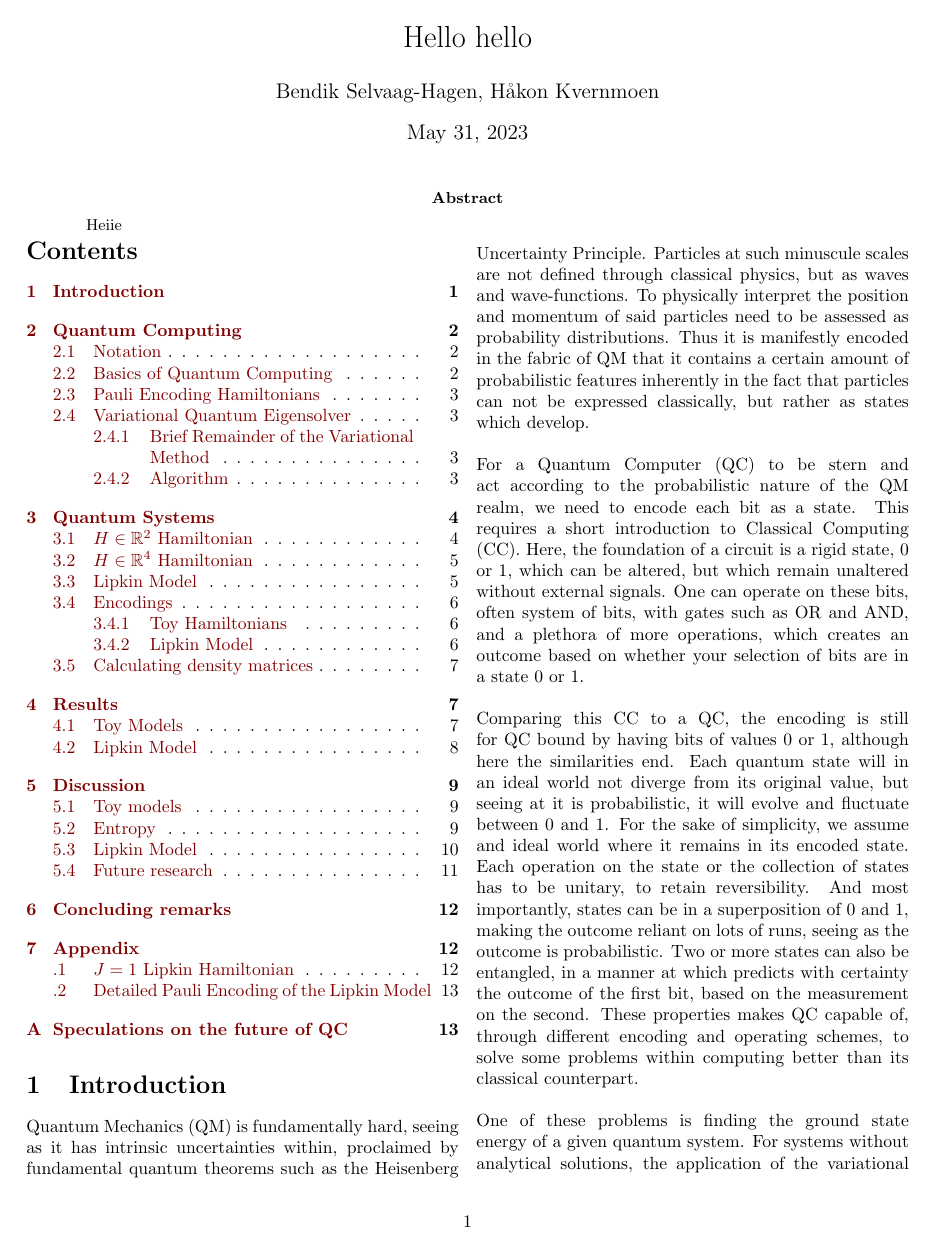
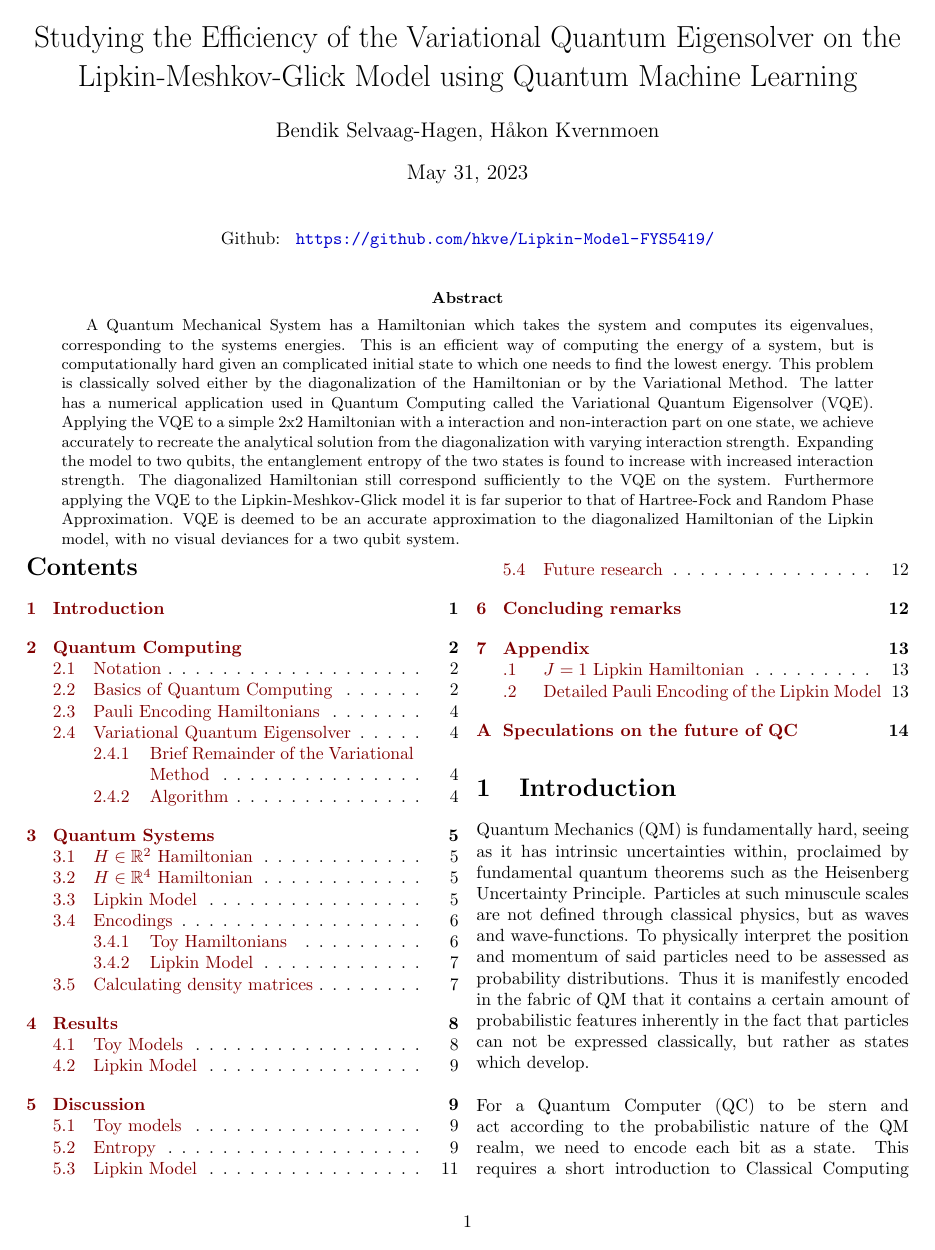
Before and after one commit to hkve/Lipkin-Model-FYS5419, a LaTeX paper (tex/main.tex): page 1 of 14. Compiled offline with pdfLaTeX.

Commit message:
Skrev endel Abstract

```diff
--- a/tex/main.tex
+++ b/tex/main.tex
@@ -5,18 +5,20 @@
 
 \usepackage{overhead} % Overhead is in a separate file
 
-\title{Hello hello}
+\title{Studying the Efficiency of the Variational Quantum Eigensolver on the Lipkin-Meshkov-Glick Model using Quantum Machine Learning}
 \author{Bendik Selvaag-Hagen, Håkon Kvernmoen}
 
-\date{\today}
+\date{\centerline{\today}}
 
 \begin{document}
 
 \twocolumn[
     \begin{@twocolumnfalse}
         \maketitle
+        \centerline{\text{Github:\space\space \url{https://github.com/hkve/Lipkin-Model-FYS5419/}}}
+        \centerline{\space}
         \begin{abstract}
-        Heiie
+        A Quantum Mechanical System has a Hamiltonian which takes the system and computes its eigenvalues, corresponding to the systems energies. This is an efficient way of computing the energy of a system, but is computationally hard given an complicated initial state to which one needs to find the lowest energy. This problem is classically solved either by the diagonalization of the Hamiltonian or by the Variational Method. The latter has a numerical application used in Quantum Computing called the Variational Quantum Eigensolver (VQE). Applying the VQE to a simple  2x2 Hamiltonian with a interaction and non-interaction part on one state, we achieve accurately to recreate the analytical solution from the diagonalization with varying interaction strength. Expanding the model to two qubits, the entanglement entropy of the two states is found to increase with increased interaction strength. The diagonalized Hamiltonian still correspond sufficiently to the VQE on the system. Furthermore applying the VQE to the Lipkin-Meshkov-Glick model it is far superior to that of Hartree-Fock and Random Phase Approximation. VQE is deemed to be an accurate approximation to the diagonalized Hamiltonian of the Lipkin model, with no visual deviances for a two qubit system.
         \end{abstract}
     \end{@twocolumnfalse}
 ]
```
Also changed, not shown: tex/main.tex (8 more changed lines).
